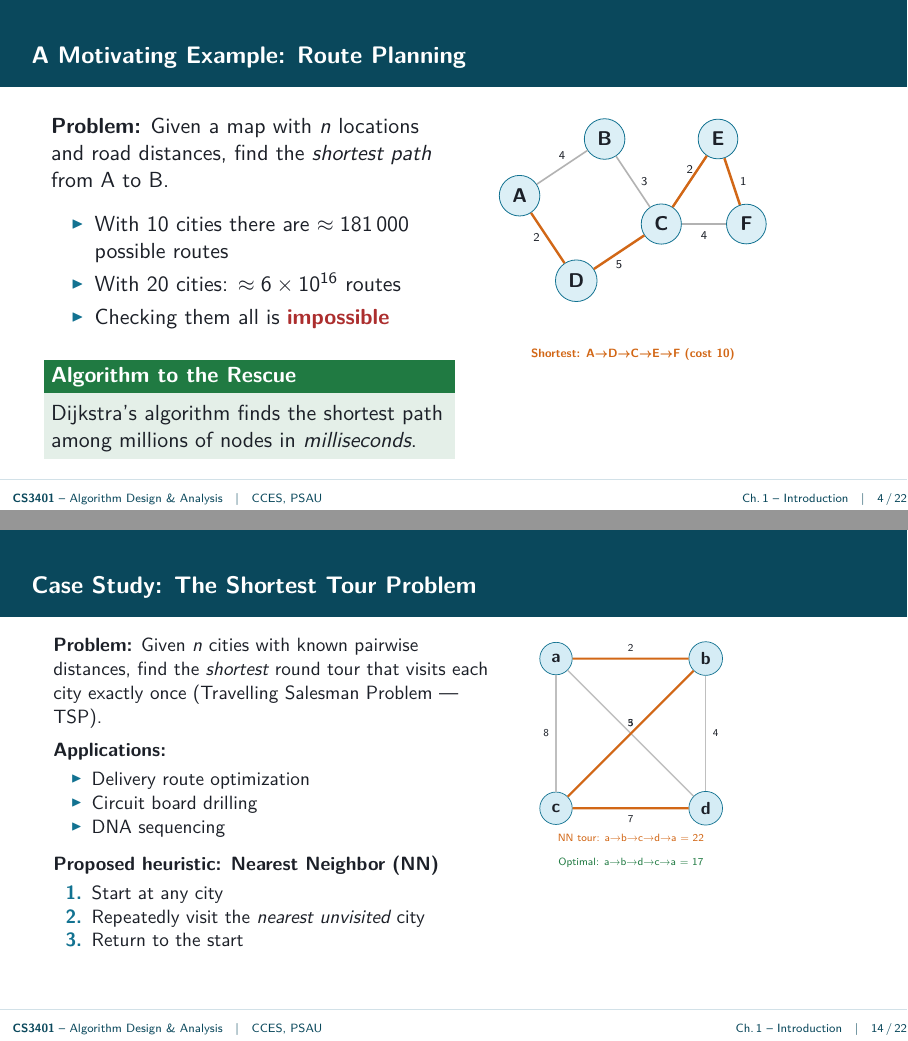
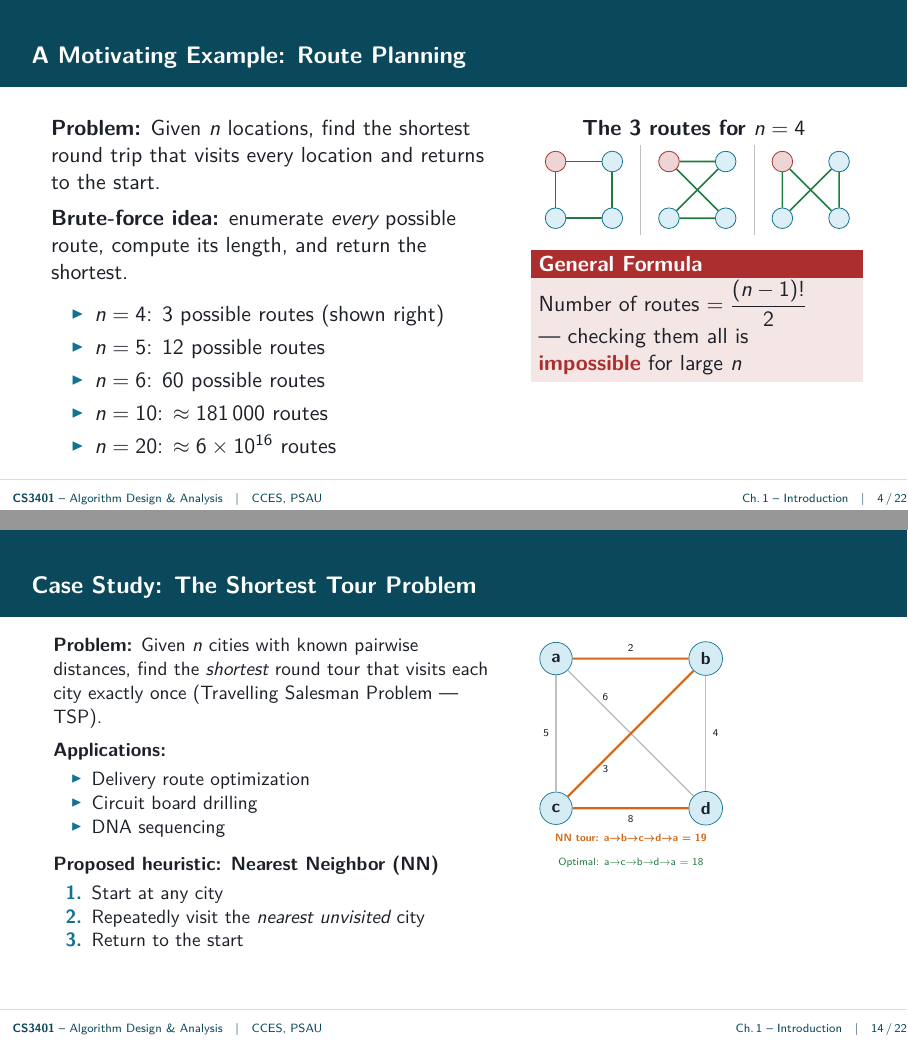
Before and after one commit to chebil/cs3401, LaTeX slides (ch01_introduction.tex): pages 5 and 18 of 28, joined at a grey line. Compiled offline with pdfLaTeX.

Commit message:
syllabus

```diff
--- a/ch01_introduction.tex
+++ b/ch01_introduction.tex
@@ -68,45 +68,57 @@
 
 \begin{frame}{A Motivating Example: Route Planning}
   \begin{columns}[T]
-    \column{0.50\textwidth}
-      \textbf{Problem:} Given a map with $n$ locations and road distances,
-      find the \emph{shortest path} from A to B.
-      \vspace{0.5em}
+    \column{0.55\textwidth}
+      \textbf{Problem:} Given $n$ locations, find the shortest round
+      trip that visits every location and returns to the start.
+      \vspace{0.4em}
+
+      \textbf{Brute-force idea:} enumerate \emph{every} possible route,
+      compute its length, and return the shortest.
+      \vspace{0.4em}
       \begin{itemize}
-        \item With 10 cities there are $\approx 181\,000$ possible routes
-        \item With 20 cities: $\approx 6\times10^{16}$ routes
-        \item Checking them all is \important{impossible}
+        \item $n = 4$: 3 possible routes (shown right)
+        \item $n = 5$: 12 possible routes
+        \item $n = 6$: 60 possible routes
+        \item $n = 10$: $\approx 181\,000$ routes
+        \item $n = 20$: $\approx 6\times10^{16}$ routes
       \end{itemize}
-      \vspace{0.5em}
-      \begin{exampleblock}{Algorithm to the Rescue}
-        Dijkstra's algorithm finds the shortest path among millions of
-        nodes in \emph{milliseconds}.
-      \end{exampleblock}
-    \column{0.45\textwidth}
+    \column{0.40\textwidth}
+      \centering
+      \textbf{The 3 routes for $n = 4$}
+      \vspace{0.3em}
+
       \begin{tikzpicture}[
-        city/.style={circle,draw=PrimaryMid,fill=PrimaryLight!50,
-                     font=\bfseries\small,minimum size=0.7cm},
-        road/.style={draw=gray!60,thick},
-        best/.style={draw=AccentOrange,very thick}
+        node/.style={circle,draw=PrimaryMid,fill=PrimaryLight!50,minimum size=0.35cm},
+        startnode/.style={circle,draw=AlertRed,fill=AlertRed!20,minimum size=0.35cm},
+        edge/.style={draw=SuccessGreen,thick},
+        divider/.style={draw=gray!50}
       ]
-        \node[city] (A) at (0,2.5) {A};
-        \node[city] (B) at (1.5,3.5) {B};
-        \node[city] (C) at (2.5,2.0) {C};
-        \node[city] (D) at (1.0,1.0) {D};
-        \node[city] (E) at (3.5,3.5) {E};
-        \node[city] (F) at (4.0,2.0) {F};
-        \draw[road] (A)--(B) node[midway,above,font=\tiny]{4};
-        \draw[road] (A)--(D) node[midway,left,font=\tiny]{2};
-        \draw[road] (B)--(C) node[midway,right,font=\tiny]{3};
-        \draw[road] (D)--(C) node[midway,below,font=\tiny]{5};
-        \draw[road] (C)--(E) node[midway,above,font=\tiny]{2};
-        \draw[road] (E)--(F) node[midway,right,font=\tiny]{1};
-        \draw[road] (C)--(F) node[midway,below,font=\tiny]{4};
-        % Highlight shortest path A->D->C->E->F
-        \draw[best] (A)--(D)--(C)--(E)--(F);
-        \node[font=\tiny\bfseries,text=AccentOrange] at (2,-0.3)
-          {Shortest: A→D→C→E→F (cost 10)};
+        % Route 1: square cycle
+        \node[startnode] (a1) at (0,1) {};
+        \node[node] (b1) at (1,1) {};
+        \node[node] (c1) at (0,0) {};
+        \node[node] (d1) at (1,0) {};
+        \draw[edge] (a1)--(b1)--(d1)--(c1)--(a1);
+        \draw[divider] (1.5,-0.3)--(1.5,1.3);
+        % Route 2: crossed cycle
+        \node[startnode] (a2) at (2,1) {};
+        \node[node] (b2) at (3,1) {};
+        \node[node] (c2) at (2,0) {};
+        \node[node] (d2) at (3,0) {};
+        \draw[edge] (a2)--(b2)--(c2)--(d2)--(a2);
+        \draw[divider] (3.5,-0.3)--(3.5,1.3);
+        % Route 3: bowtie cycle
+        \node[startnode] (a3) at (4,1) {};
+        \node[node] (b3) at (5,1) {};
+        \node[node] (c3) at (4,0) {};
+        \node[node] (d3) at (5,0) {};
+        \draw[edge] (a3)--(c3)--(b3)--(d3)--(a3);
       \end{tikzpicture}
+      \begin{alertblock}{General Formula}
+        Number of routes $= \dfrac{(n-1)!}{2}$ \quad — checking them
+        all is \important{impossible} for large $n$
+      \end{alertblock}
   \end{columns}
 \end{frame}
 
@@ -494,16 +506,16 @@ int gcd(int m, int n) {
         \node[city] (c) at (0,0) {c};
         \node[city] (d) at (3,0) {d};
         \draw[edge] (a)--(b) node[midway,above,font=\tiny]{2};
-        \draw[edge] (a)--(c) node[midway,left,font=\tiny]{8};
-        \draw[edge] (a)--(d) node[midway,above,font=\tiny]{5};
-        \draw[edge] (b)--(c) node[midway,above,font=\tiny]{3};
+        \draw[edge] (a)--(c) node[midway,left,font=\tiny]{5};
+        \draw[edge] (a)--(d) node[pos=0.3,above,font=\tiny]{6};
+        \draw[edge] (b)--(c) node[pos=0.7,below,font=\tiny]{3};
         \draw[edge] (b)--(d) node[midway,right,font=\tiny]{4};
-        \draw[edge] (c)--(d) node[midway,below,font=\tiny]{7};
+        \draw[edge] (c)--(d) node[midway,below,font=\tiny]{8};
         \draw[ok] (a)--(b)--(c)--(d)--cycle;
-        \node[font=\tiny,text=AccentOrange] at (1.5,-0.6)
-          {NN tour: a→b→c→d→a = 22};
+        \node[font=\tiny\bfseries,text=AccentOrange] at (1.5,-0.6)
+          {NN tour: a→b→c→d→a = 19};
         \node[font=\tiny,text=SuccessGreen] at (1.5,-1.1)
-          {Optimal: a→b→d→c→a = 17};
+          {Optimal: a→c→b→d→a = 18};
       \end{tikzpicture}
   \end{columns}
 \end{frame}
```
Also changed, not shown: 01-Introduction.pdf (deleted), 02-Asymptotic analysis.pdf (deleted), 03-Brute Force & Exhaustive Search.pdf (deleted), 04-Decrease and conquer.pdf (deleted), 05-Divide and conquer.pdf (deleted), 06-Transform and conquer.pdf (deleted), 07-Dynamic programming.pdf (deleted), 11 other files.
